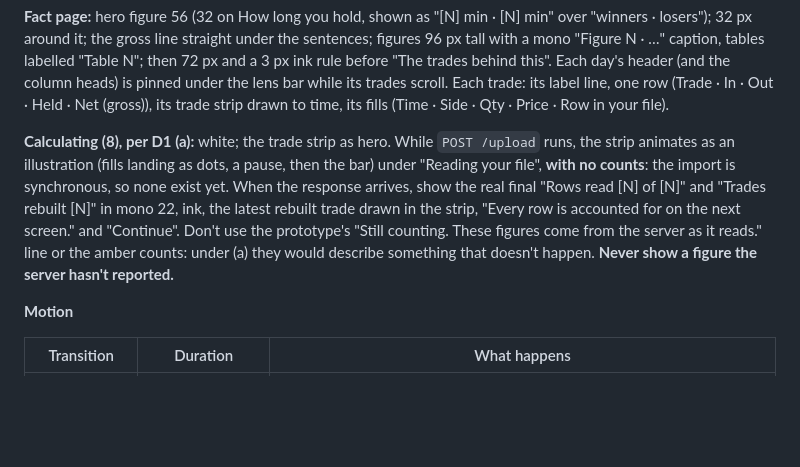
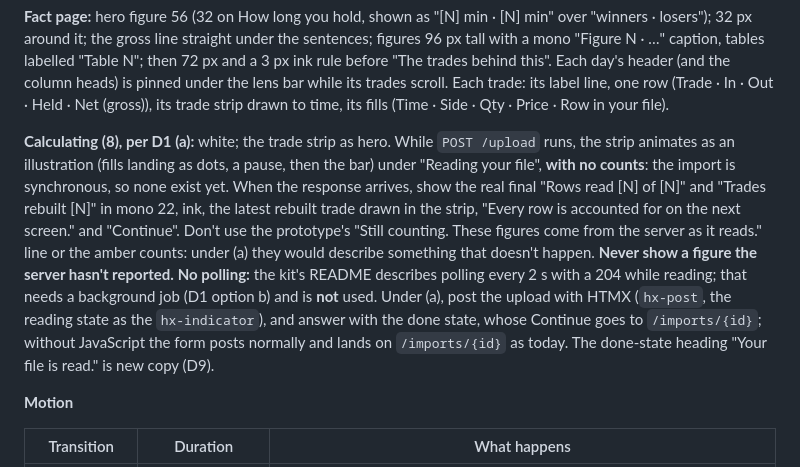
Before and after one commit to stoic97/TradeIntel, a Markdown page: docs/product/scope_engineering_handoff_v1.md, the part around the change. GitHub-like rendering; blank space fills up the shorter version.

Commit message:
docs(product): Calculating does not poll; the kit's polling is not used

```diff
--- a/docs/product/scope_engineering_handoff_v1.md
+++ b/docs/product/scope_engineering_handoff_v1.md
@@ -170,7 +170,7 @@ The design system canvas is the reference; `docs/design/scope-kit/tokens.css` is
 
 **Fact page:** hero figure 56 (32 on How long you hold, shown as "[N] min · [N] min" over "winners · losers"); 32 px around it; the gross line straight under the sentences; figures 96 px tall with a mono "Figure N · …" caption, tables labelled "Table N"; then 72 px and a 3 px ink rule before "The trades behind this". Each day's header (and the column heads) is pinned under the lens bar while its trades scroll. Each trade: its label line, one row (Trade · In · Out · Held · Net (gross)), its trade strip drawn to time, its fills (Time · Side · Qty · Price · Row in your file).
 
-**Calculating (8), per D1 (a):** white; the trade strip as hero. While `POST /upload` runs, the strip animates as an illustration (fills landing as dots, a pause, then the bar) under "Reading your file", **with no counts**: the import is synchronous, so none exist yet. When the response arrives, show the real final "Rows read [N] of [N]" and "Trades rebuilt [N]" in mono 22, ink, the latest rebuilt trade drawn in the strip, "Every row is accounted for on the next screen." and "Continue". Don't use the prototype's "Still counting. These figures come from the server as it reads." line or the amber counts: under (a) they would describe something that doesn't happen. **Never show a figure the server hasn't reported.**
+**Calculating (8), per D1 (a):** white; the trade strip as hero. While `POST /upload` runs, the strip animates as an illustration (fills landing as dots, a pause, then the bar) under "Reading your file", **with no counts**: the import is synchronous, so none exist yet. When the response arrives, show the real final "Rows read [N] of [N]" and "Trades rebuilt [N]" in mono 22, ink, the latest rebuilt trade drawn in the strip, "Every row is accounted for on the next screen." and "Continue". Don't use the prototype's "Still counting. These figures come from the server as it reads." line or the amber counts: under (a) they would describe something that doesn't happen. **Never show a figure the server hasn't reported.** **No polling:** the kit's README describes polling every 2 s with a 204 while reading; that needs a background job (D1 option b) and is **not** used. Under (a), post the upload with HTMX (`hx-post`, the reading state as the `hx-indicator`), and answer with the done state, whose Continue goes to `/imports/{id}`; without JavaScript the form posts normally and lands on `/imports/{id}` as today. The done-state heading "Your file is read." is new copy (D9).
 
 **Motion**
 
```
